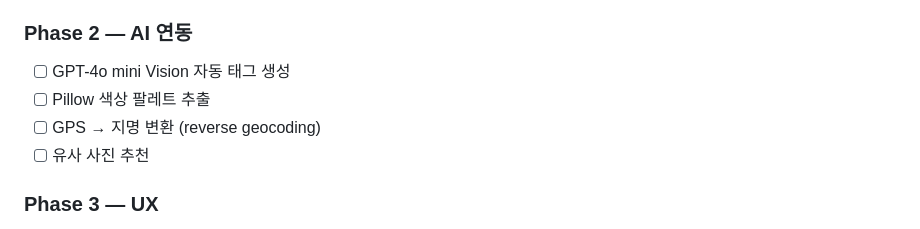
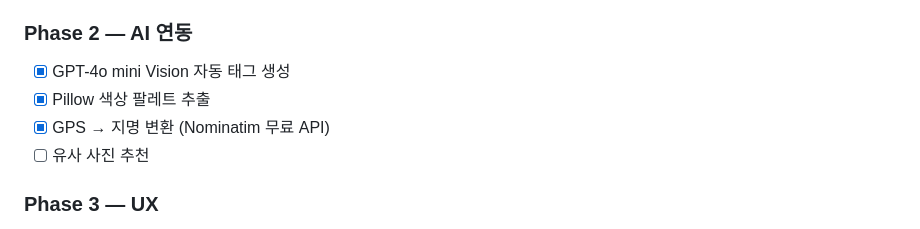
Before and after one commit to DaeHyeoNi/anyway, a Markdown page: PROGRESS.md, the part around the change. GitHub-like rendering.

Commit message:
docs: PROGRESS.md Phase 2 진행상황 업데이트
Co-Authored-By: Claude Sonnet 4.6 <noreply@anthropic.com>

```diff
--- a/PROGRESS.md
+++ b/PROGRESS.md
@@ -106,9 +106,9 @@ album_photos
 - [x] 어드민 업로드 UI (드래그앤드롭, 다중 업로드)
 
 ### Phase 2 — AI 연동
-- [ ] GPT-4o mini Vision 자동 태그 생성
-- [ ] Pillow 색상 팔레트 추출
-- [ ] GPS → 지명 변환 (reverse geocoding)
+- [x] GPT-4o mini Vision 자동 태그 생성
+- [x] Pillow 색상 팔레트 추출
+- [x] GPS → 지명 변환 (Nominatim 무료 API)
 - [ ] 유사 사진 추천
 
 ### Phase 3 — UX
```
